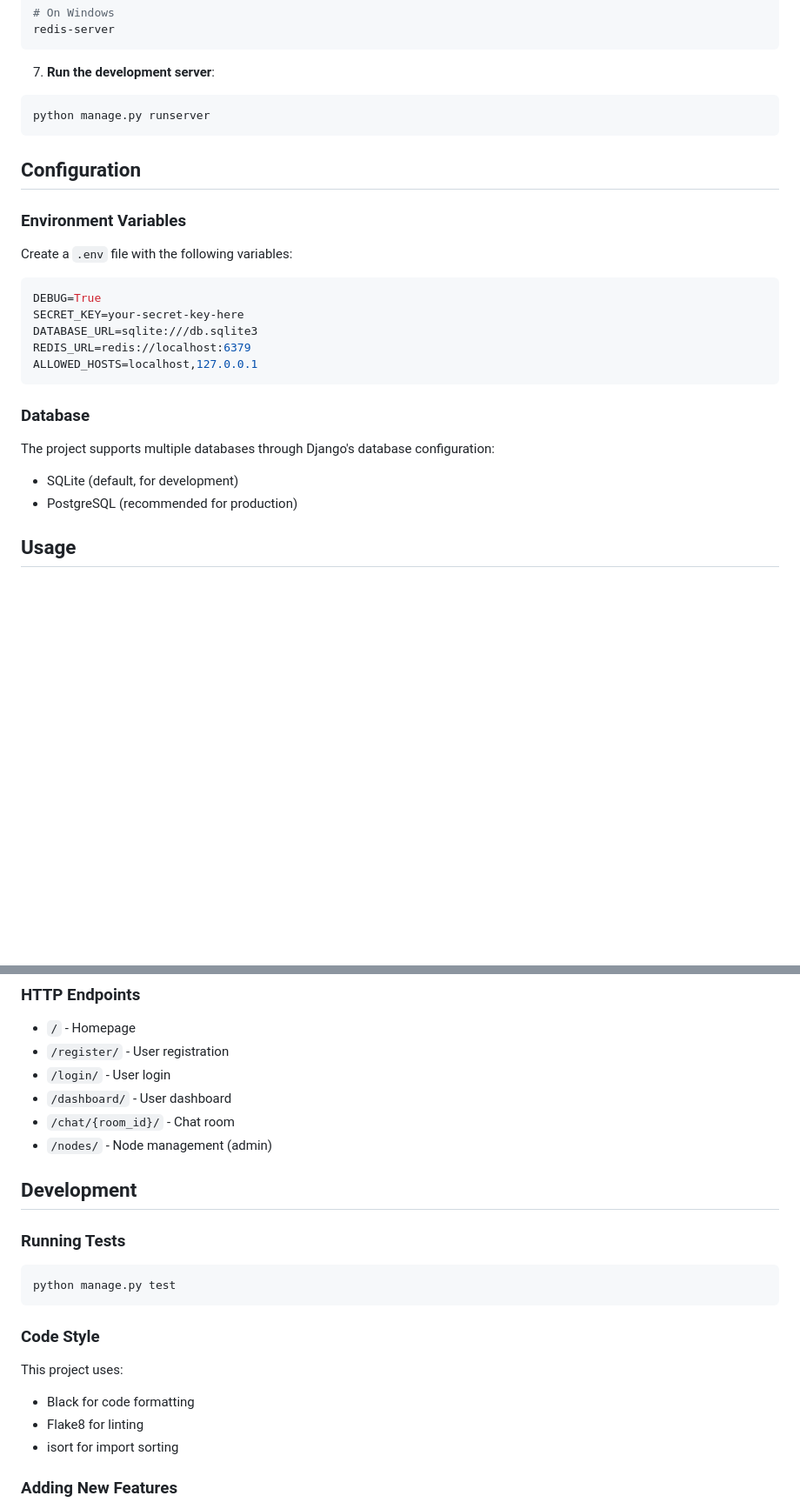
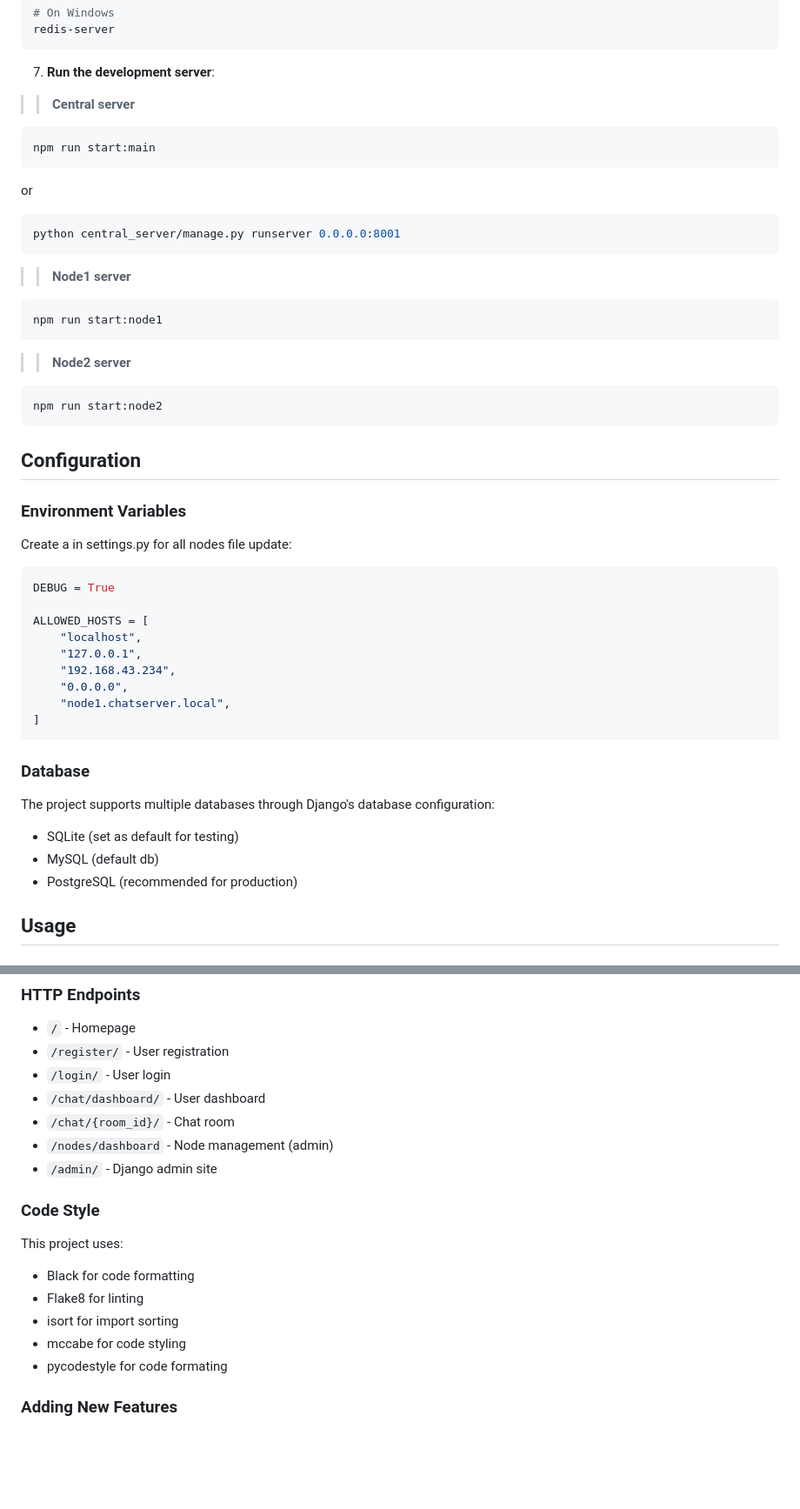
Before and after one commit to skye-cyber/DistriChat, a Markdown page: README.md, 2 parts joined by grey strips. Shown at 87% size. GitHub-like rendering; blank space fills up the shorter version.

````diff
--- a/README.md
+++ b/README.md
@@ -335,26 +373,46 @@ redis-server
 ```
 
 7. **Run the development server**:
+
+>> **Central server**
 ```bash
-python manage.py runserver
+npm run start:main
+```
+or
+```bash
+python central_server/manage.py runserver 0.0.0.0:8001
 ```
 
+>> **Node1 server**
+```bash
+npm run start:node1
+```
+
+>> **Node2 server**
+```bash
+npm run start:node2
+```
 ## Configuration
 
 ### Environment Variables
-Create a `.env` file with the following variables:
+Create a in settings.py for all nodes file update:
 
 ```env
-DEBUG=True
-SECRET_KEY=your-secret-key-here
-DATABASE_URL=sqlite:///db.sqlite3
-REDIS_URL=redis://localhost:6379
-ALLOWED_HOSTS=localhost,127.0.0.1
+DEBUG = True
+
+ALLOWED_HOSTS = [
+    "localhost",
+    "127.0.0.1",
+    "192.168.43.234",
+    "0.0.0.0",
+    "node1.chatserver.local",
+]
 ```
 
 ### Database
 The project supports multiple databases through Django's database configuration:
-- SQLite (default, for development)
+- SQLite (set as default for testing)
+- MySQL (default db)
 - PostgreSQL (recommended for production)
 
 ## Usage
@@ -429,22 +488,19 @@ sequenceDiagram
 - `/` - Homepage
 - `/register/` - User registration
 - `/login/` - User login
-- `/dashboard/` - User dashboard
+- `/chat/dashboard/` - User dashboard
 - `/chat/{room_id}/` - Chat room
-- `/nodes/` - Node management (admin)
+- `/nodes/dashboard` - Node management (admin)
+- `/admin/` - Django admin site
 
-## Development
-
-### Running Tests
-```bash
-python manage.py test
-```
 
 ### Code Style
 This project uses:
 - Black for code formatting
 - Flake8 for linting
 - isort for import sorting
+- mccabe for code styling
+- pycodestyle for code formating
 
 ### Adding New Features
 1. Create feature branch
````
Also changed, not shown: other parts of README.md (+50 -11 lines).
